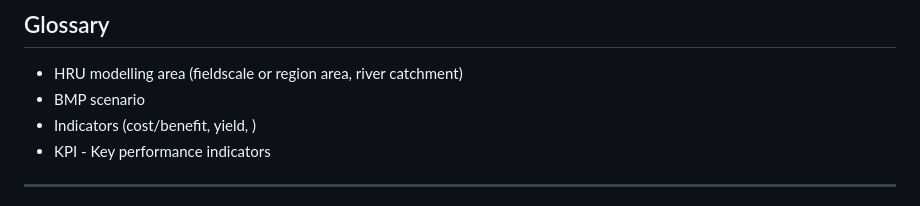
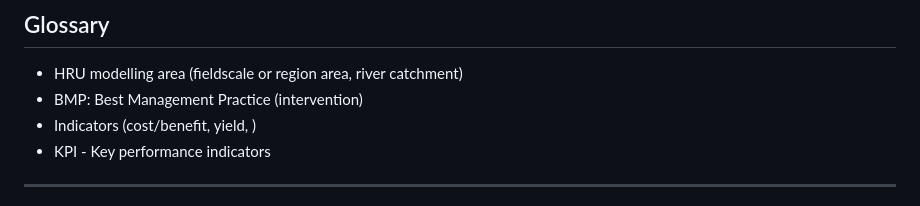
Before and after one commit to watdev-eu/model-ui, a Markdown page: README.md, the part around the change. GitHub-like rendering.

```diff
--- a/README.md
+++ b/README.md
@@ -47,7 +47,7 @@ Seems the model backend will be delivered in phases (up to 2026), for each targe
 ## Glossary
 
 - HRU modelling area (fieldscale or region area, river catchment)
-- BMP scenario
+- BMP: Best Management Practice (intervention)
 - Indicators (cost/benefit, yield, )
 - KPI - Key performance indicators
 
```
